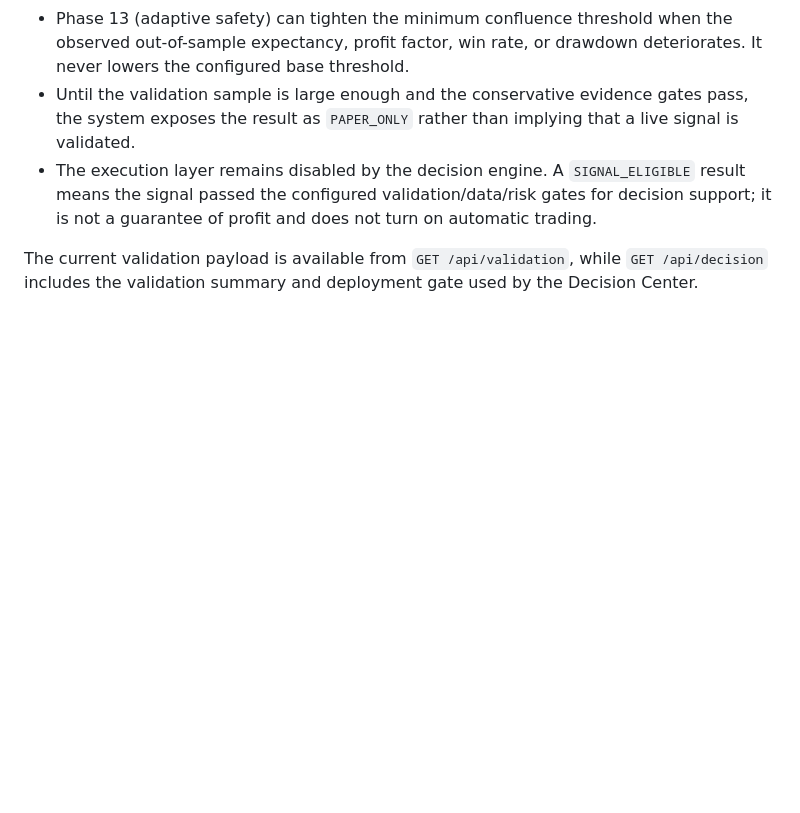
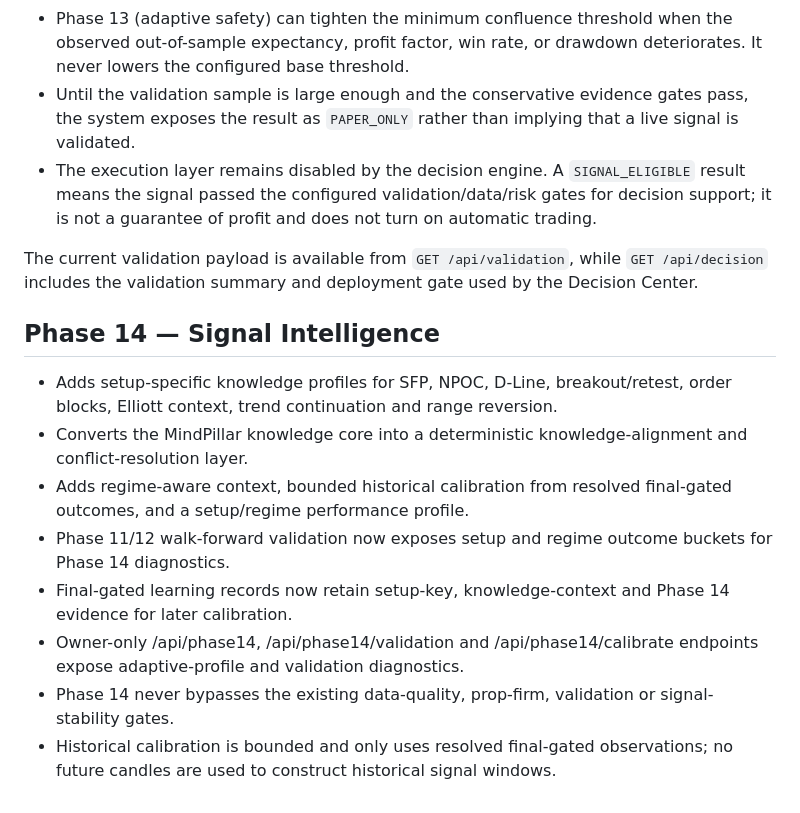
Before and after one commit to Dev06ai/marketpulse-os, a Markdown page: README.md, the part around the change. Drawn GitHub-style; blank space fills up the shorter version.

Commit message:
Document Phase 14 signal intelligence layer

```diff
--- a/README.md
+++ b/README.md
@@ -106,3 +106,14 @@ The validation layer now sits after the Phase 9/10 engine and before any live-re
 - The execution layer remains disabled by the decision engine. A `SIGNAL_ELIGIBLE` result means the signal passed the configured validation/data/risk gates for decision support; it is not a guarantee of profit and does not turn on automatic trading.
 
 The current validation payload is available from `GET /api/validation`, while `GET /api/decision` includes the validation summary and deployment gate used by the Decision Center.
+
+
+## Phase 14 — Signal Intelligence
+- Adds setup-specific knowledge profiles for SFP, NPOC, D-Line, breakout/retest, order blocks, Elliott context, trend continuation and range reversion.
+- Converts the MindPillar knowledge core into a deterministic knowledge-alignment and conflict-resolution layer.
+- Adds regime-aware context, bounded historical calibration from resolved final-gated outcomes, and a setup/regime performance profile.
+- Phase 11/12 walk-forward validation now exposes setup and regime outcome buckets for Phase 14 diagnostics.
+- Final-gated learning records now retain setup-key, knowledge-context and Phase 14 evidence for later calibration.
+- Owner-only /api/phase14, /api/phase14/validation and /api/phase14/calibrate endpoints expose adaptive-profile and validation diagnostics.
+- Phase 14 never bypasses the existing data-quality, prop-firm, validation or signal-stability gates.
+- Historical calibration is bounded and only uses resolved final-gated observations; no future candles are used to construct historical signal windows.
```
